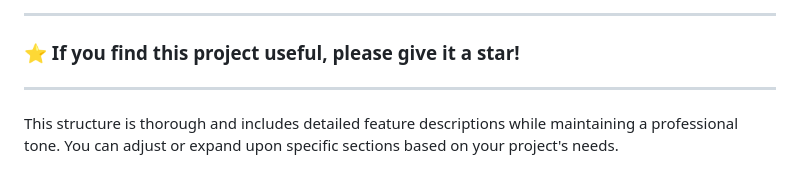
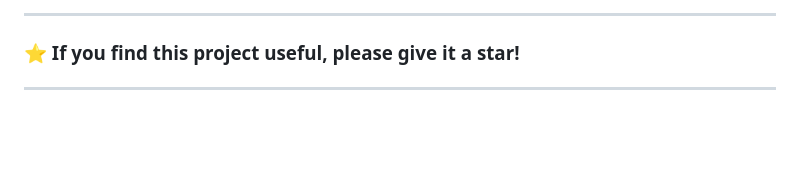
Before and after one commit to ArunKumar200510/Edu-Quest, a Markdown page: README.md, the part around the change. GitHub-like rendering; blank space fills up the shorter version.

```diff
--- a/README.md
+++ b/README.md
@@ -111,5 +111,3 @@ Have questions, suggestions, or just want to say hi? Reach out to us at [arun700
 ### ⭐️ If you find this project useful, please give it a star!
 
 ---
-
-This structure is thorough and includes detailed feature descriptions while maintaining a professional tone. You can adjust or expand upon specific sections based on your project's needs.
```
